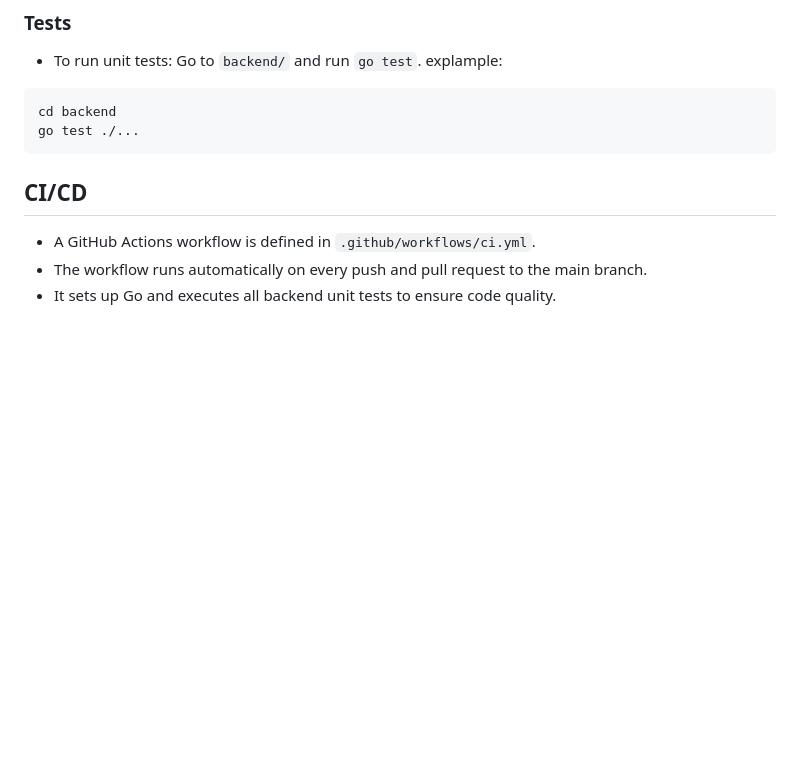
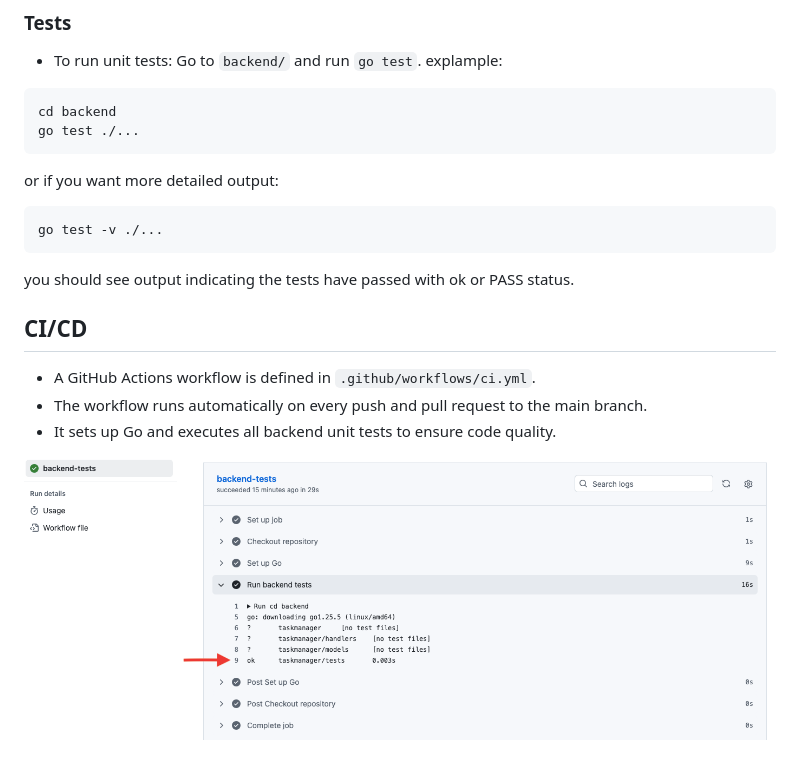
Before and after one commit to mben-has/task-manager, a Markdown page: README.md, the part around the change. Drawn GitHub-style; pictures changed too: screenshots/ci.png (added); blank space fills up the shorter version.

Commit message:
docs: add CI screenshot to README

````diff
--- a/README.md
+++ b/README.md
@@ -42,8 +42,16 @@ explample:
 cd backend
 go test ./...
 ```
+or if you want more detailed output:
+
+```bash
+go test -v ./...
+```
+you should see output indicating the tests have passed with ok or PASS status.
 
 ## CI/CD
 - A GitHub Actions workflow is defined in `.github/workflows/ci.yml`.
 - The workflow runs automatically on every push and pull request to the main branch.
 - It sets up Go and executes all backend unit tests to ensure code quality.
+
+![CI Pipeline](screenshots/ci.png)
````
